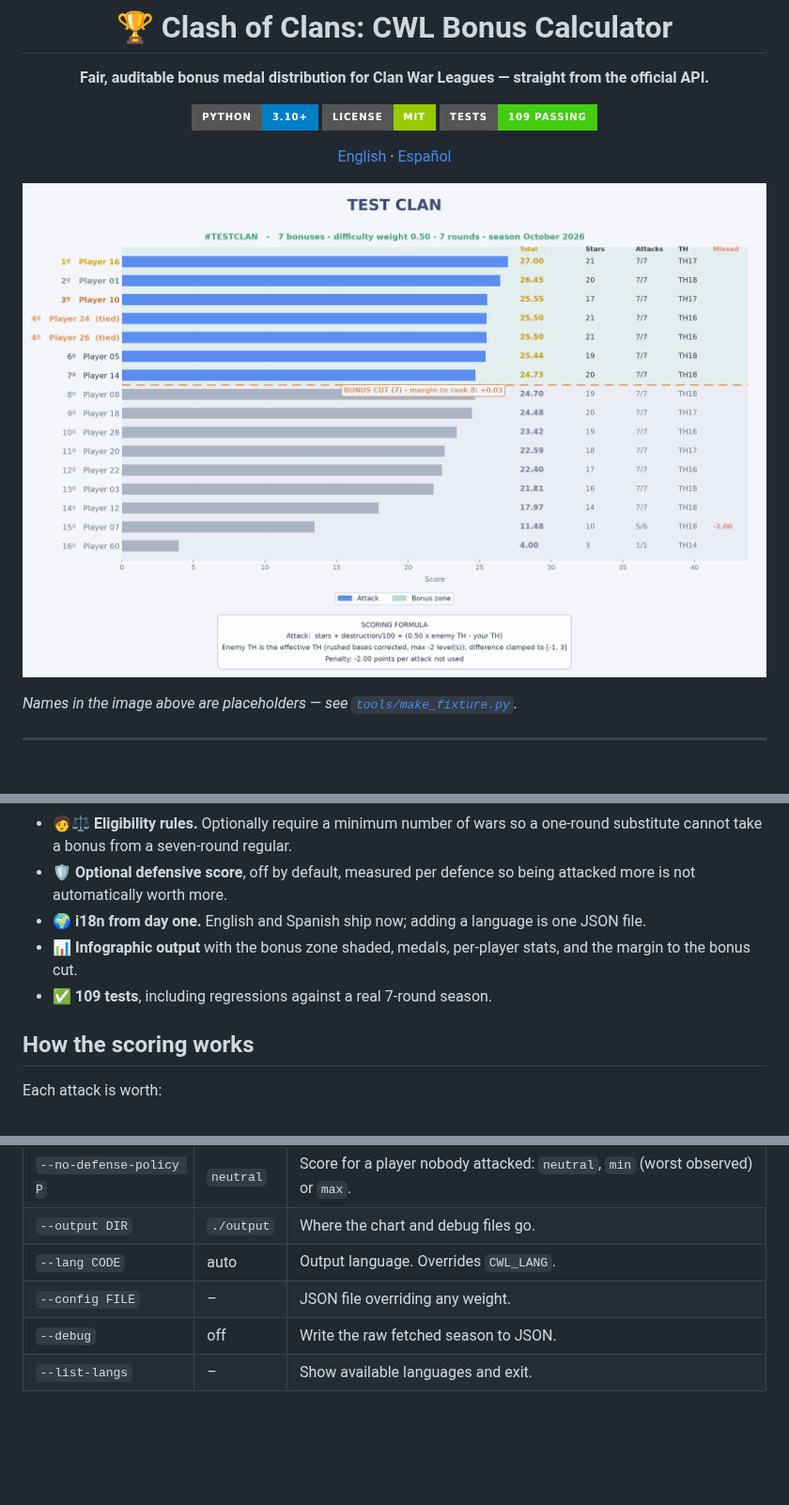
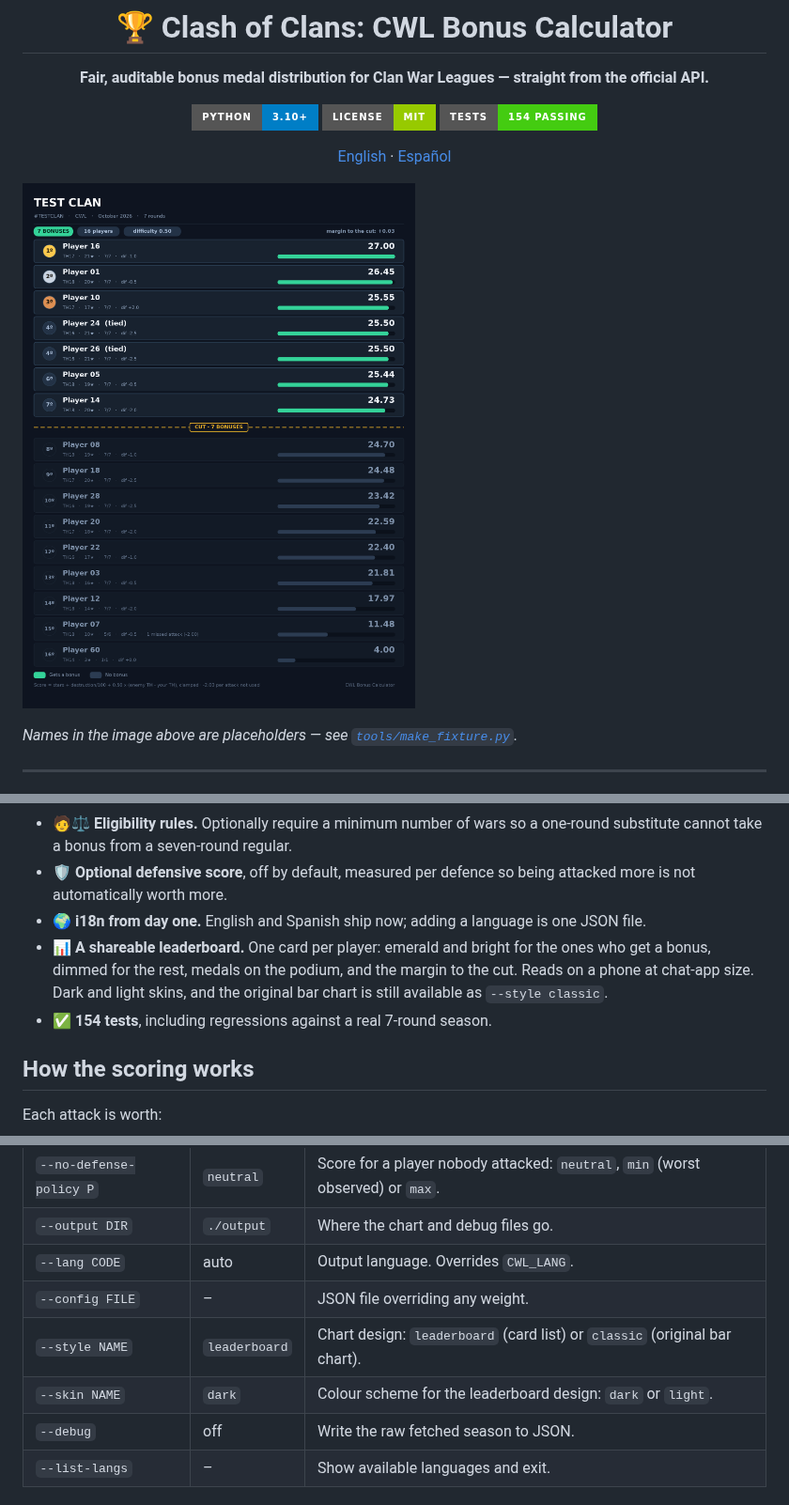
Before and after one commit to GARTOLO/cwl-bonus-calculator, a Markdown page: README.md, 3 parts joined by grey strips. Shown at 94% size. GitHub-like rendering; pictures changed too: docs/example-chart.png; badges without logos; blank space fills up the shorter version.

```diff
--- a/README.md
+++ b/README.md
@@ -6,7 +6,7 @@
 
 [![Python](https://img.shields.io/badge/python-3.10%2B-blue?style=for-the-badge&logo=python&logoColor=white)](https://www.python.org/)
 [![License](https://img.shields.io/badge/license-MIT-green?style=for-the-badge)](LICENSE)
-[![Tests](https://img.shields.io/badge/tests-109%20passing-brightgreen?style=for-the-badge)](tests/)
+[![Tests](https://img.shields.io/badge/tests-154%20passing-brightgreen?style=for-the-badge)](tests/)
 
 [English](README.md) · [Español](README.es.md)
 
@@ -36,8 +36,8 @@ It exists because a scoring formula is only fair if you can see what it rewards.
 - 🧑⚖️ **Eligibility rules.** Optionally require a minimum number of wars so a one-round substitute cannot take a bonus from a seven-round regular.
 - 🛡️ **Optional defensive score**, off by default, measured per defence so being attacked more is not automatically worth more.
 - 🌍 **i18n from day one.** English and Spanish ship now; adding a language is one JSON file.
-- 📊 **Infographic output** with the bonus zone shaded, medals, per-player stats, and the margin to the bonus cut.
-- ✅ **109 tests**, including regressions against a real 7-round season.
+- 📊 **A shareable leaderboard.** One card per player: emerald and bright for the ones who get a bonus, dimmed for the rest, medals on the podium, and the margin to the cut. Reads on a phone at chat-app size. Dark and light skins, and the original bar chart is still available as `--style classic`.
+- ✅ **154 tests**, including regressions against a real 7-round season.
 
 ## How the scoring works
 
@@ -159,6 +159,8 @@ The default is `balanced` because, measured against a real season, difficulty we
 | `--output DIR` | `./output` | Where the chart and debug files go. |
 | `--lang CODE` | auto | Output language. Overrides `CWL_LANG`. |
 | `--config FILE` | – | JSON file overriding any weight. |
+| `--style NAME` | `leaderboard` | Chart design: `leaderboard` (card list) or `classic` (original bar chart). |
+| `--skin NAME` | `dark` | Colour scheme for the leaderboard design: `dark` or `light`. |
 | `--debug` | off | Write the raw fetched season to JSON. |
 | `--list-langs` | – | Show available languages and exit. |
 
```
Also changed, not shown: other parts of README.md (+16 -6 lines), README.es.md (+21 -9 lines), docs/example-chart-es.png, docs/example-chart-light.png (added), 8 other files.
